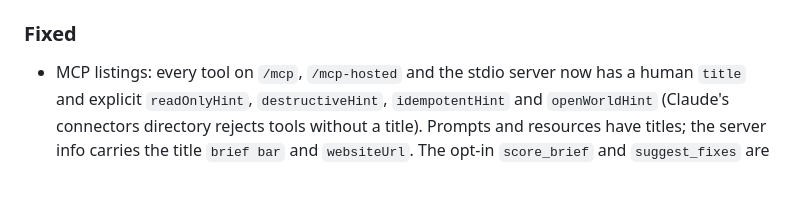
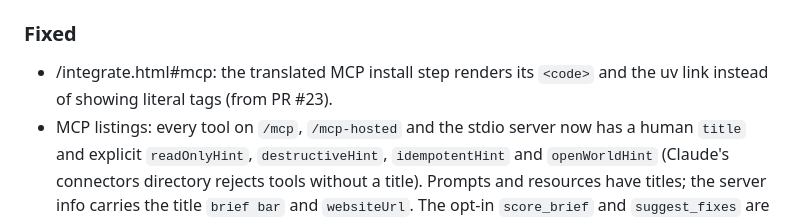
Before and after one commit to welance/perfect-brief, a Markdown page: CHANGELOG.md, the part around the change. GitHub-like rendering; blank space fills up the shorter version.

Commit message:
docs(changelog): 1.14.1 includes the translated MCP instructions fix
Co-Authored-By: Claude Opus 5.5 <noreply@anthropic.com>

```diff
--- a/CHANGELOG.md
+++ b/CHANGELOG.md
@@ -21,6 +21,8 @@ version below — a rule change bumps the ruleset, a service change bumps this.
 - The site serves clean URLs: `/rules` is `rules.html`, as on GitHub Pages.
 
 ### Fixed
+
+- /integrate.html#mcp: the translated MCP install step renders its `<code>` and the uv link instead of showing literal tags (from PR #23).
 - MCP listings: every tool on `/mcp`, `/mcp-hosted` and the stdio server now
   has a human `title` and explicit `readOnlyHint`, `destructiveHint`,
   `idempotentHint` and `openWorldHint` (Claude's connectors directory rejects
```
